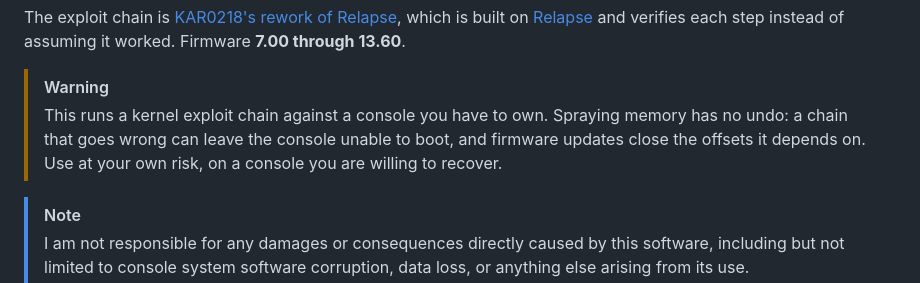
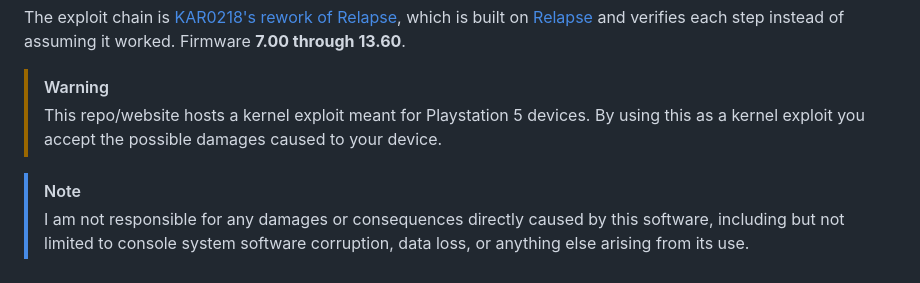
Before and after one commit to pLabs5/pWeb5, a Markdown page: README.md, the part around the change. Rendered like a GitHub page.

Commit message:
readme: reword the top WARNING to the user's own wording

```diff
--- a/README.md
+++ b/README.md
@@ -12,10 +12,8 @@ and verifies each step instead of assuming it worked. Firmware **7.00 through
 13.60**.
 
 > [!WARNING]
-> This runs a kernel exploit chain against a console you have to own. Spraying
-> memory has no undo: a chain that goes wrong can leave the console unable to
-> boot, and firmware updates close the offsets it depends on. Use at your own
-> risk, on a console you are willing to recover.
+> This repo/website hosts a kernel exploit meant for Playstation 5 devices.
+> By using this as a kernel exploit you accept the possible damages caused to your device.
 
 > [!NOTE]
 > I am not responsible for any damages or consequences directly caused by this
```
